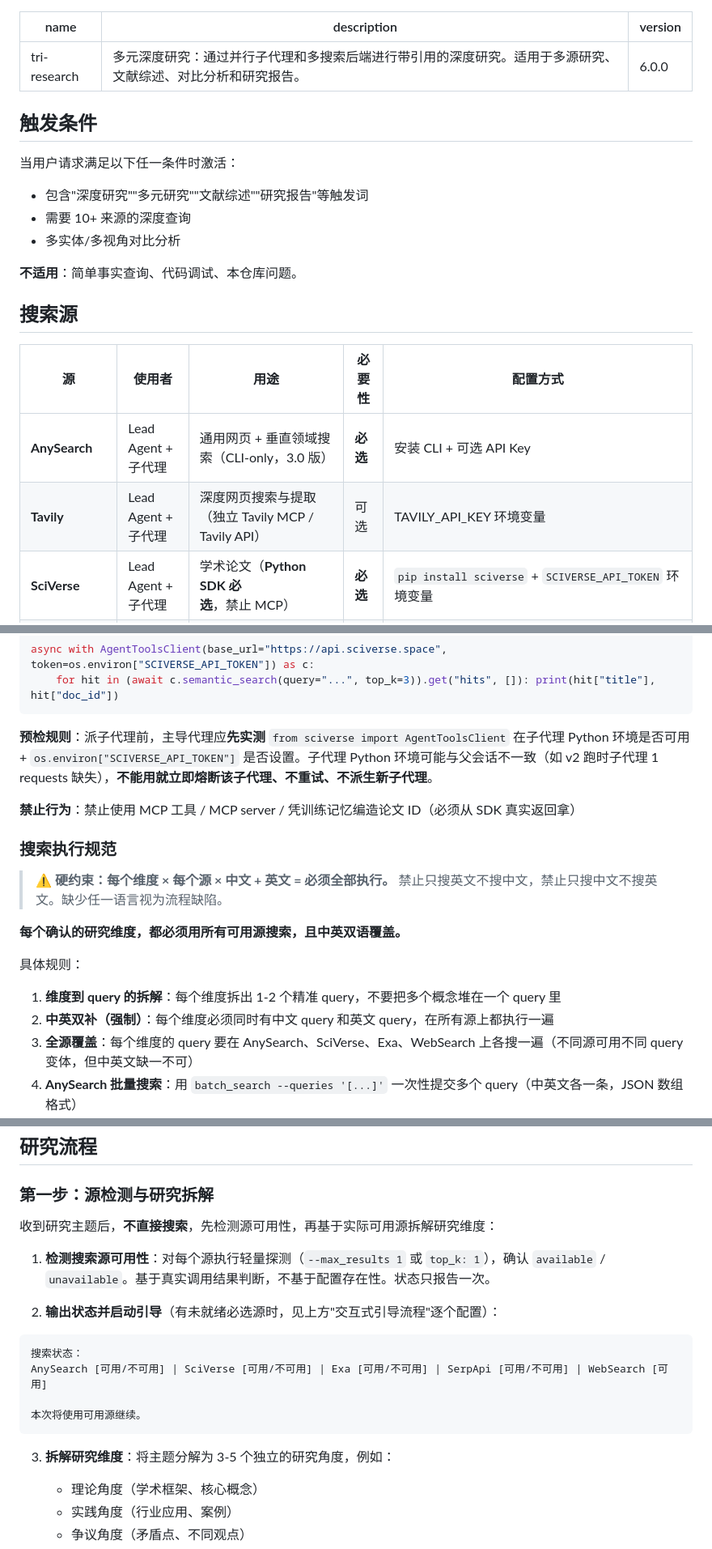
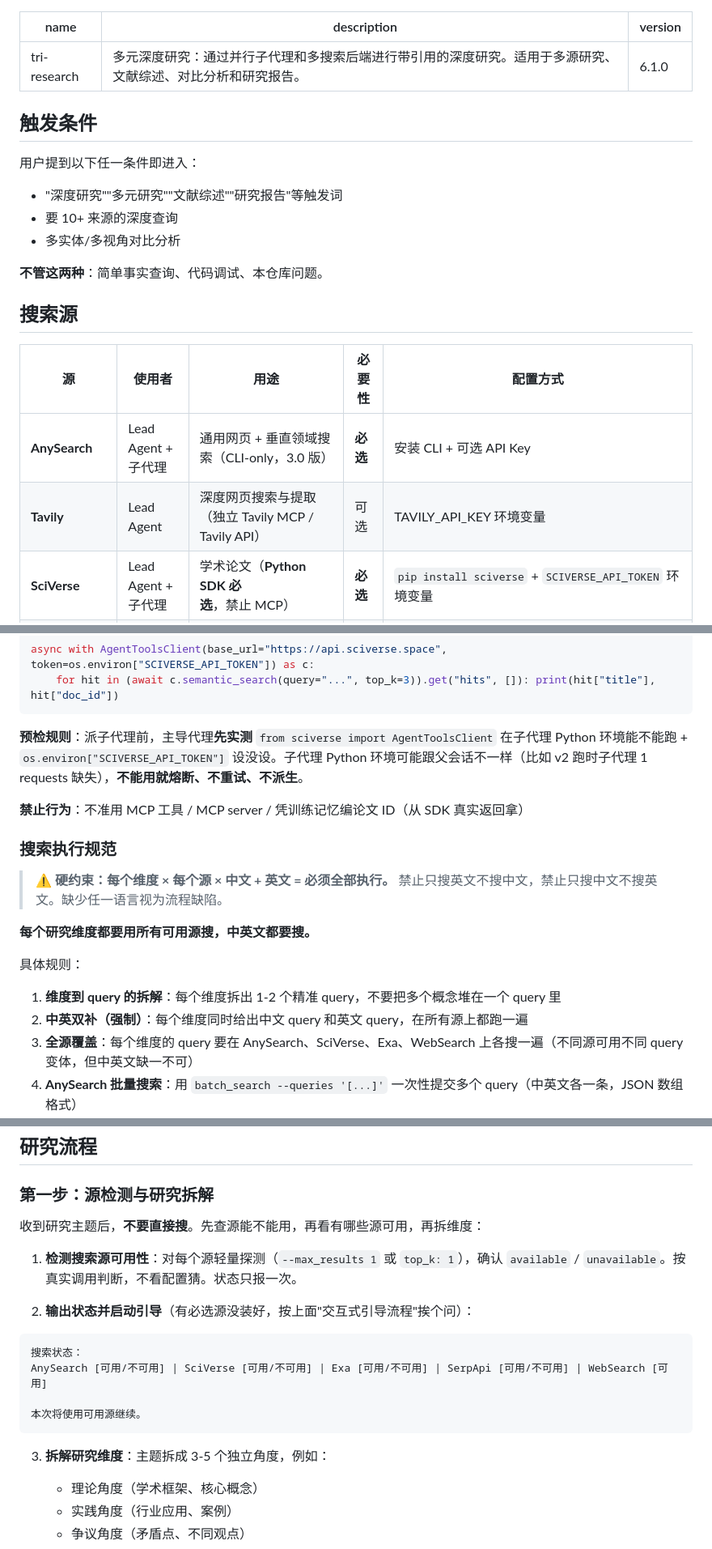
Before and after one commit to jefeerzhang/tri-research-skill, a Markdown page: skills/tri-research/SKILL.md, 3 parts joined by grey strips. Shown at 81% size. Drawn GitHub-style.

````diff
--- a/skills/tri-research/SKILL.md
+++ b/skills/tri-research/SKILL.md
@@ -1,24 +1,24 @@
 ---
 name: tri-research
 description: "多元深度研究：通过并行子代理和多搜索后端进行带引用的深度研究。适用于多源研究、文献综述、对比分析和研究报告。"
-version: "6.0.0"
+version: "6.1.0"
 ---
 
 ## 触发条件
 
-当用户请求满足以下任一条件时激活：
-- 包含"深度研究""多元研究""文献综述""研究报告"等触发词
-- 需要 10+ 来源的深度查询
+用户提到以下任一条件即进入：
+- "深度研究""多元研究""文献综述""研究报告"等触发词
+- 要 10+ 来源的深度查询
 - 多实体/多视角对比分析
 
-**不适用**：简单事实查询、代码调试、本仓库问题。
+**不管这两种**：简单事实查询、代码调试、本仓库问题。
 
 ## 搜索源
 
 | 源 | 使用者 | 用途 | 必要性 | 配置方式 |
 |----|--------|------|--------|----------|
 | **AnySearch** | Lead Agent + 子代理 | 通用网页 + 垂直领域搜索（CLI-only，3.0 版） | **必选** | 安装 CLI + 可选 API Key |
-| **Tavily** | Lead Agent + 子代理 | 深度网页搜索与提取（独立 Tavily MCP / Tavily API） | 可选 | TAVILY_API_KEY 环境变量 |
+| **Tavily** | Lead Agent | 深度网页搜索与提取（独立 Tavily MCP / Tavily API） | 可选 | TAVILY_API_KEY 环境变量 |
 | **SciVerse** | Lead Agent + 子代理 | 学术论文（**Python SDK 必选**，禁止 MCP） | **必选** | `pip install sciverse` + `SCIVERSE_API_TOKEN` 环境变量 |
 | **Exa** | Lead Agent + 子代理 | Web 搜索 + 学术论文 + 公司信息 + 问答（Python SDK） | 可选 | `pip install exa-py` + `EXA_API_KEY` 环境变量 |
 | **SerpApi** | Lead Agent | 中文 Google/Scholar | 可选 | SERPAPI_KEY 环境变量 |
@@ -149,21 +149,21 @@ async with AgentToolsClient(base_url="https://api.sciverse.space", token=os.envi
     for hit in (await c.semantic_search(query="...", top_k=3)).get("hits", []): print(hit["title"], hit["doc_id"])
 ```
 
-**预检规则**：派子代理前，主导代理应**先实测** `from sciverse import AgentToolsClient` 在子代理 Python 环境是否可用 + `os.environ["SCIVERSE_API_TOKEN"]` 是否设置。子代理 Python 环境可能与父会话不一致（如 v2 跑时子代理 1 requests 缺失），**不能用就立即熔断该子代理、不重试、不派生新子代理**。
+**预检规则**：派子代理前，主导代理**先实测** `from sciverse import AgentToolsClient` 在子代理 Python 环境能不能跑 + `os.environ["SCIVERSE_API_TOKEN"]` 设没设。子代理 Python 环境可能跟父会话不一样（比如 v2 跑时子代理 1 requests 缺失），**不能用就熔断、不重试、不派生**。
 
-**禁止行为**：禁止使用 MCP 工具 / MCP server / 凭训练记忆编造论文 ID（必须从 SDK 真实返回拿）
+**禁止行为**：不准用 MCP 工具 / MCP server / 凭训练记忆编论文 ID（从 SDK 真实返回拿）
 
 ### 搜索执行规范
 
 > ⚠️ **硬约束：每个维度 × 每个源 × 中文 + 英文 = 必须全部执行。**
 > 禁止只搜英文不搜中文，禁止只搜中文不搜英文。缺少任一语言视为流程缺陷。
 
-**每个确认的研究维度，都必须用所有可用源搜索，且中英双语覆盖。**
+**每个研究维度都要用所有可用源搜，中英文都要搜。**
 
 具体规则：
 
 1. **维度到 query 的拆解**：每个维度拆出 1-2 个精准 query，不要把多个概念堆在一个 query 里
-2. **中英双补（强制）**：每个维度必须同时有中文 query 和英文 query，在所有源上都执行一遍
+2. **中英双补（强制）**：每个维度同时给出中文 query 和英文 query，在所有源上都跑一遍
 3. **全源覆盖**：每个维度的 query 要在 AnySearch、SciVerse、Exa、WebSearch 上各搜一遍（不同源可用不同 query 变体，但中英文缺一不可）
 4. **AnySearch 批量搜索**：用 `batch_search --queries '[...]'` 一次性提交多个 query（中英文各一条，JSON 数组格式）
 5. **垂直领域子域发现**：查询属于金融/学术/医疗等领域时，**必须先调 `get_sub_domains --domain <domain>`** 获取子域和必填参数，再用 `--sub_domain_params`（`-p`）传参。不先调子域发现会导致搜索结果质量低下
@@ -198,11 +198,11 @@ Lead Agent 的 Exa + SerpApi + Tavily + Runtime WebSearch 检索与子代理派
 
 ### 第一步：源检测与研究拆解
 
-收到研究主题后，**不直接搜索**，先检测源可用性，再基于实际可用源拆解研究维度：
+收到研究主题后，**不要直接搜**。先查源能不能用，再看有哪些源可用，再拆维度：
 
-1. **检测搜索源可用性**：对每个源执行轻量探测（`--max_results 1` 或 `top_k: 1`），确认 `available` / `unavailable`。基于真实调用结果判断，不基于配置存在性。状态只报告一次。
+1. **检测搜索源可用性**：对每个源轻量探测（`--max_results 1` 或 `top_k: 1`），确认 `available` / `unavailable`。按真实调用判断，不看配置猜。状态只报一次。
 
-2. **输出状态并启动引导**（有未就绪必选源时，见上方"交互式引导流程"逐个配置）：
+2. **输出状态并启动引导**（有必选源没装好，按上面"交互式引导流程"挨个问）：
 
 ```
 搜索状态：
@@ -211,7 +211,7 @@ AnySearch [可用/不可用] | SciVerse [可用/不可用] | Exa [可用/不可
 本次将使用可用源继续。
 ```
 
-3. **拆解研究维度**：将主题分解为 3-5 个独立的研究角度，例如：
+3. **拆解研究维度**：主题拆成 3-5 个独立角度，例如：
    - 理论角度（学术框架、核心概念）
    - 实践角度（行业应用、案例）
    - 争议角度（矛盾点、不同观点）
````
Also changed, not shown: other parts of skills/tri-research/SKILL.md (+29 -29 lines).
